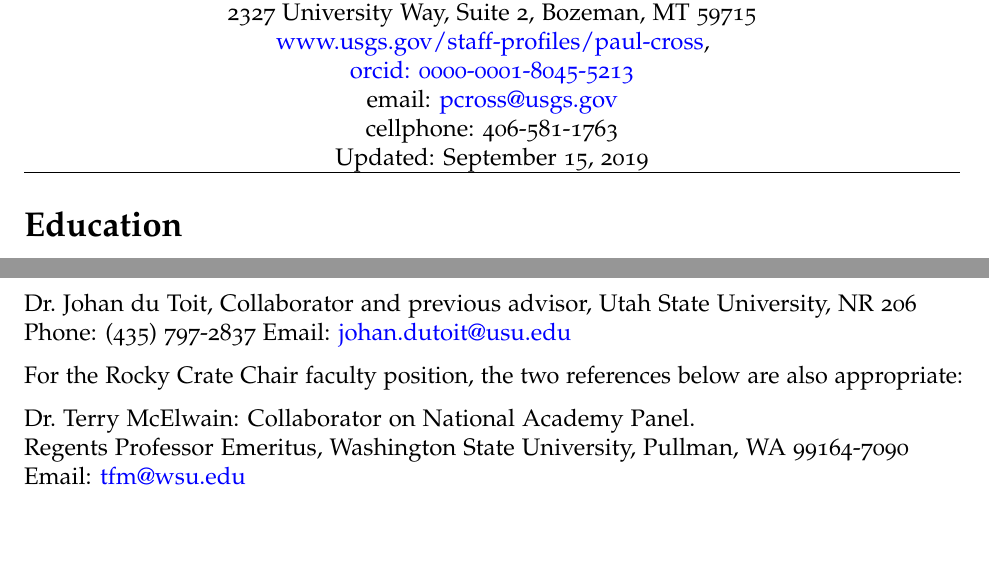
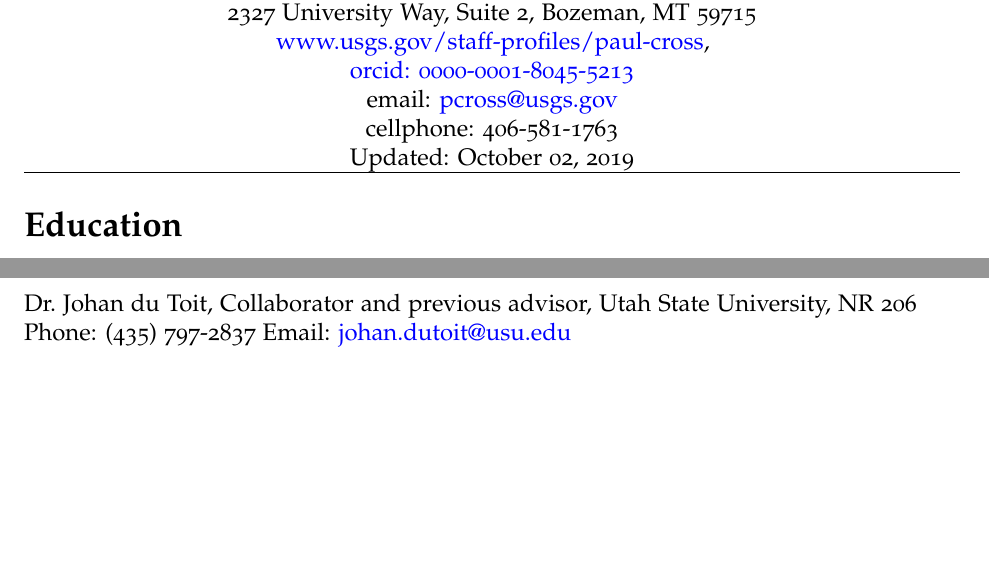
Before and after one commit to paulchafeecross/CV, a LaTeX CV (PaulCrossCV_mac.tex): two parts of pages 1 and 18 of 18, joined at a grey line, cut so that both start at the same text. Compiled offline with pdfLaTeX.

Commit message:
misc
removed Terry for general CV

```diff
--- a/PaulCrossCV_mac.tex
+++ b/PaulCrossCV_mac.tex
@@ -100,7 +100,7 @@
 0000-0001-8045-5213}\\
 email: \href{mailto:pcross@usgs.gov}{\nolinkurl{pcross@usgs.gov}}\\
 cellphone: 406-581-1763\\
-Updated: September 15, 2019
+Updated: October 02, 2019
 
 \hrule
 
@@ -1152,13 +1152,5 @@
 University, NR 206 Phone: (435) 797-2837 Email:
 \href{mailto:johan.dutoit@usu.edu}{\nolinkurl{johan.dutoit@usu.edu}}
 
-For the Rocky Crate Chair faculty position, the two references below are
-also appropriate:
-
-Dr.~Terry McElwain: Collaborator on National Academy Panel.\\
-Regents Professor Emeritus, Washington State University, Pullman, WA
-99164-7090\\
-Email: \href{mailto:tfm@wsu.edu}{\nolinkurl{tfm@wsu.edu}}
-
 
 \end{document}
```
Also changed, not shown: PaulCrossCV_mac.pdf, 1 other file.
